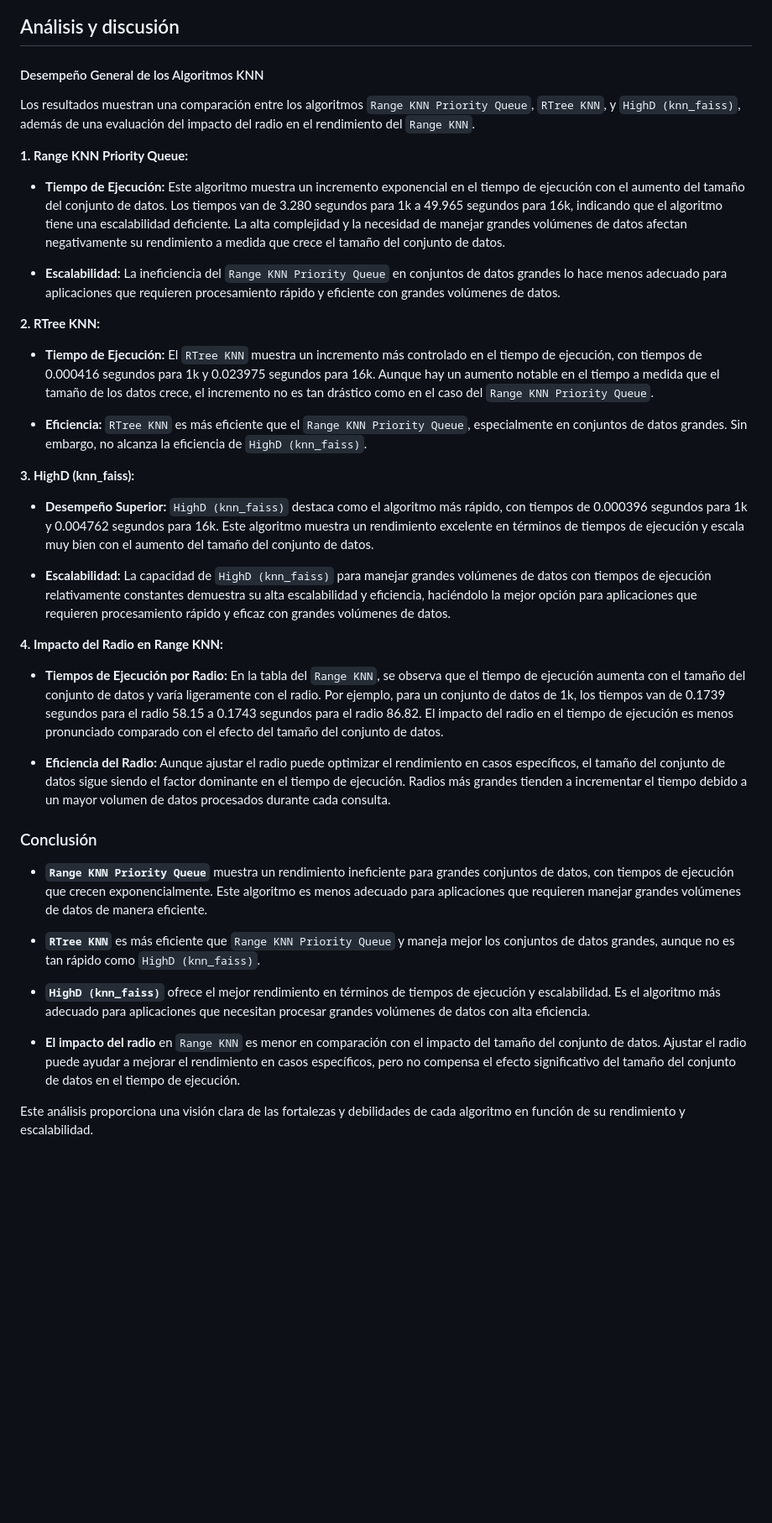
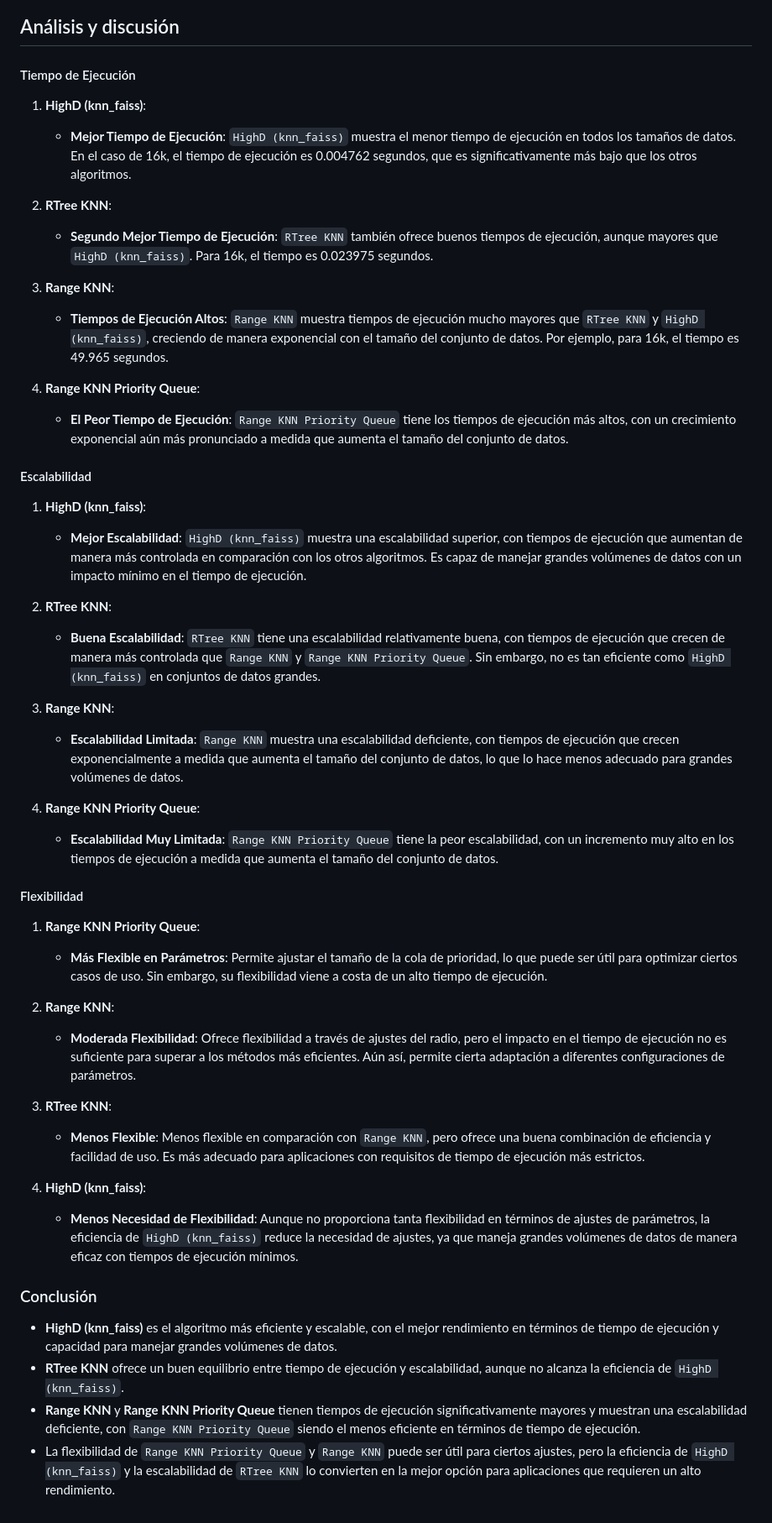
Before and after one commit to ricardoamiel/TestingRevInd, a Markdown page: README2.md, the part around the change. Shown: that part at 84% size. Rendered like a GitHub page; blank space fills up the shorter version.

```diff
--- a/README2.md
+++ b/README2.md
@@ -63,42 +63,51 @@ Nuestra base de datos contiene aproximadamente 25,000 canciones de distintos gé
 <img width="1040" alt="Screen Shot 2024-06-17 at 2 40 37 PM" src="https://github.com/ricardoamiel/TestingRevInd/blob/main/imgs/Range_KNN.png">
 
 ## Análisis y discusión
-#### Desempeño General de los Algoritmos KNN
+#### Tiempo de Ejecución
 
-Los resultados muestran una comparación entre los algoritmos `Range KNN Priority Queue`, `RTree KNN`, y `HighD (knn_faiss)`, además de una evaluación del impacto del radio en el rendimiento del `Range KNN`.
+1. **HighD (knn_faiss)**:
+   - **Mejor Tiempo de Ejecución**: `HighD (knn_faiss)` muestra el menor tiempo de ejecución en todos los tamaños de datos. En el caso de 16k, el tiempo de ejecución es 0.004762 segundos, que es significativamente más bajo que los otros algoritmos.
 
-**1. Range KNN Priority Queue:**
+2. **RTree KNN**:
+   - **Segundo Mejor Tiempo de Ejecución**: `RTree KNN` también ofrece buenos tiempos de ejecución, aunque mayores que `HighD (knn_faiss)`. Para 16k, el tiempo es 0.023975 segundos.
 
-- **Tiempo de Ejecución:** Este algoritmo muestra un incremento exponencial en el tiempo de ejecución con el aumento del tamaño del conjunto de datos. Los tiempos van de 3.280 segundos para 1k a 49.965 segundos para 16k, indicando que el algoritmo tiene una escalabilidad deficiente. La alta complejidad y la necesidad de manejar grandes volúmenes de datos afectan negativamente su rendimiento a medida que crece el tamaño del conjunto de datos.
+3. **Range KNN**:
+   - **Tiempos de Ejecución Altos**: `Range KNN` muestra tiempos de ejecución mucho mayores que `RTree KNN` y `HighD (knn_faiss)`, creciendo de manera exponencial con el tamaño del conjunto de datos. Por ejemplo, para 16k, el tiempo es 49.965 segundos.
 
-- **Escalabilidad:** La ineficiencia del `Range KNN Priority Queue` en conjuntos de datos grandes lo hace menos adecuado para aplicaciones que requieren procesamiento rápido y eficiente con grandes volúmenes de datos.
+4. **Range KNN Priority Queue**:
+   - **El Peor Tiempo de Ejecución**: `Range KNN Priority Queue` tiene los tiempos de ejecución más altos, con un crecimiento exponencial aún más pronunciado a medida que aumenta el tamaño del conjunto de datos.
 
-**2. RTree KNN:**
+#### Escalabilidad
 
-- **Tiempo de Ejecución:** El `RTree KNN` muestra un incremento más controlado en el tiempo de ejecución, con tiempos de 0.000416 segundos para 1k y 0.023975 segundos para 16k. Aunque hay un aumento notable en el tiempo a medida que el tamaño de los datos crece, el incremento no es tan drástico como en el caso del `Range KNN Priority Queue`.
+1. **HighD (knn_faiss)**:
+   - **Mejor Escalabilidad**: `HighD (knn_faiss)` muestra una escalabilidad superior, con tiempos de ejecución que aumentan de manera más controlada en comparación con los otros algoritmos. Es capaz de manejar grandes volúmenes de datos con un impacto mínimo en el tiempo de ejecución.
 
-- **Eficiencia:** `RTree KNN` es más eficiente que el `Range KNN Priority Queue`, especialmente en conjuntos de datos grandes. Sin embargo, no alcanza la eficiencia de `HighD (knn_faiss)`.
+2. **RTree KNN**:
+   - **Buena Escalabilidad**: `RTree KNN` tiene una escalabilidad relativamente buena, con tiempos de ejecución que crecen de manera más controlada que `Range KNN` y `Range KNN Priority Queue`. Sin embargo, no es tan eficiente como `HighD (knn_faiss)` en conjuntos de datos grandes.
 
-**3. HighD (knn_faiss):**
+3. **Range KNN**:
+   - **Escalabilidad Limitada**: `Range KNN` muestra una escalabilidad deficiente, con tiempos de ejecución que crecen exponencialmente a medida que aumenta el tamaño del conjunto de datos, lo que lo hace menos adecuado para grandes volúmenes de datos.
 
-- **Desempeño Superior:** `HighD (knn_faiss)` destaca como el algoritmo más rápido, con tiempos de 0.000396 segundos para 1k y 0.004762 segundos para 16k. Este algoritmo muestra un rendimiento excelente en términos de tiempos de ejecución y escala muy bien con el aumento del tamaño del conjunto de datos.
+4. **Range KNN Priority Queue**:
+   - **Escalabilidad Muy Limitada**: `Range KNN Priority Queue` tiene la peor escalabilidad, con un incremento muy alto en los tiempos de ejecución a medida que aumenta el tamaño del conjunto de datos.
 
-- **Escalabilidad:** La capacidad de `HighD (knn_faiss)` para manejar grandes volúmenes de datos con tiempos de ejecución relativamente constantes demuestra su alta escalabilidad y eficiencia, haciéndolo la mejor opción para aplicaciones que requieren procesamiento rápido y eficaz con grandes volúmenes de datos.
+#### Flexibilidad
 
-**4. Impacto del Radio en Range KNN:**
+1. **Range KNN Priority Queue**:
+   - **Más Flexible en Parámetros**: Permite ajustar el tamaño de la cola de prioridad, lo que puede ser útil para optimizar ciertos casos de uso. Sin embargo, su flexibilidad viene a costa de un alto tiempo de ejecución.
 
-- **Tiempos de Ejecución por Radio:** En la tabla del `Range KNN`, se observa que el tiempo de ejecución aumenta con el tamaño del conjunto de datos y varía ligeramente con el radio. Por ejemplo, para un conjunto de datos de 1k, los tiempos van de 0.1739 segundos para el radio 58.15 a 0.1743 segundos para el radio 86.82. El impacto del radio en el tiempo de ejecución es menos pronunciado comparado con el efecto del tamaño del conjunto de datos.
+2. **Range KNN**:
+   - **Moderada Flexibilidad**: Ofrece flexibilidad a través de ajustes del radio, pero el impacto en el tiempo de ejecución no es suficiente para superar a los métodos más eficientes. Aún así, permite cierta adaptación a diferentes configuraciones de parámetros.
 
-- **Eficiencia del Radio:** Aunque ajustar el radio puede optimizar el rendimiento en casos específicos, el tamaño del conjunto de datos sigue siendo el factor dominante en el tiempo de ejecución. Radios más grandes tienden a incrementar el tiempo debido a un mayor volumen de datos procesados durante cada consulta.
+3. **RTree KNN**:
+   - **Menos Flexible**: Menos flexible en comparación con `Range KNN`, pero ofrece una buena combinación de eficiencia y facilidad de uso. Es más adecuado para aplicaciones con requisitos de tiempo de ejecución más estrictos.
+
+4. **HighD (knn_faiss)**:
+   - **Menos Necesidad de Flexibilidad**: Aunque no proporciona tanta flexibilidad en términos de ajustes de parámetros, la eficiencia de `HighD (knn_faiss)` reduce la necesidad de ajustes, ya que maneja grandes volúmenes de datos de manera eficaz con tiempos de ejecución mínimos.
 
 ### Conclusión
 
-- **`Range KNN Priority Queue`** muestra un rendimiento ineficiente para grandes conjuntos de datos, con tiempos de ejecución que crecen exponencialmente. Este algoritmo es menos adecuado para aplicaciones que requieren manejar grandes volúmenes de datos de manera eficiente.
-
-- **`RTree KNN`** es más eficiente que `Range KNN Priority Queue` y maneja mejor los conjuntos de datos grandes, aunque no es tan rápido como `HighD (knn_faiss)`.
-
-- **`HighD (knn_faiss)`** ofrece el mejor rendimiento en términos de tiempos de ejecución y escalabilidad. Es el algoritmo más adecuado para aplicaciones que necesitan procesar grandes volúmenes de datos con alta eficiencia.
-
-- **El impacto del radio** en `Range KNN` es menor en comparación con el impacto del tamaño del conjunto de datos. Ajustar el radio puede ayudar a mejorar el rendimiento en casos específicos, pero no compensa el efecto significativo del tamaño del conjunto de datos en el tiempo de ejecución.
-
-Este análisis proporciona una visión clara de las fortalezas y debilidades de cada algoritmo en función de su rendimiento y escalabilidad.
+- **HighD (knn_faiss)** es el algoritmo más eficiente y escalable, con el mejor rendimiento en términos de tiempo de ejecución y capacidad para manejar grandes volúmenes de datos.
+- **RTree KNN** ofrece un buen equilibrio entre tiempo de ejecución y escalabilidad, aunque no alcanza la eficiencia de `HighD (knn_faiss)`.
+- **Range KNN** y **Range KNN Priority Queue** tienen tiempos de ejecución significativamente mayores y muestran una escalabilidad deficiente, con `Range KNN Priority Queue` siendo el menos eficiente en términos de tiempo de ejecución.
+- La flexibilidad de `Range KNN Priority Queue` y `Range KNN` puede ser útil para ciertos ajustes, pero la eficiencia de `HighD (knn_faiss)` y la escalabilidad de `RTree KNN` lo convierten en la mejor opción para aplicaciones que requieren un alto rendimiento.
```
